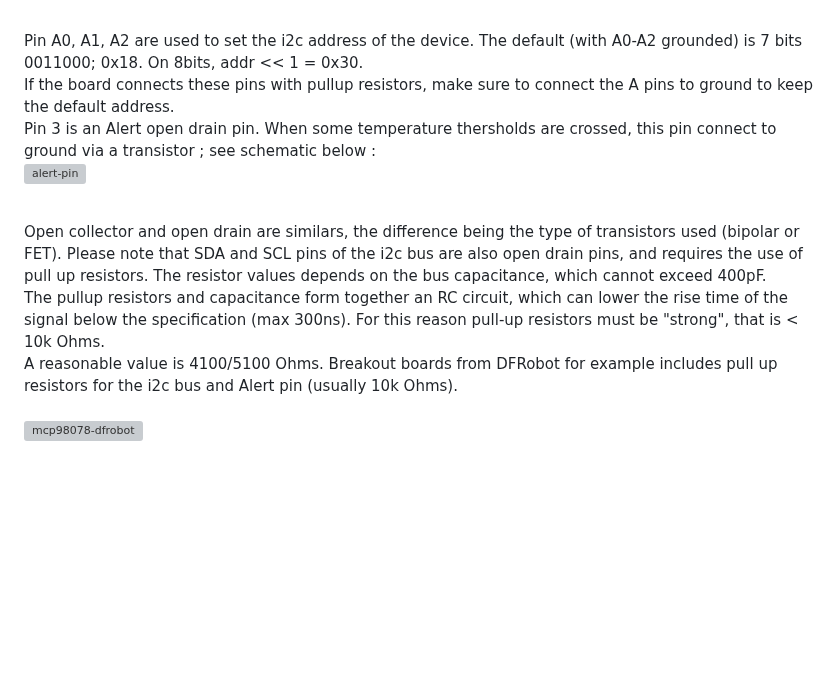
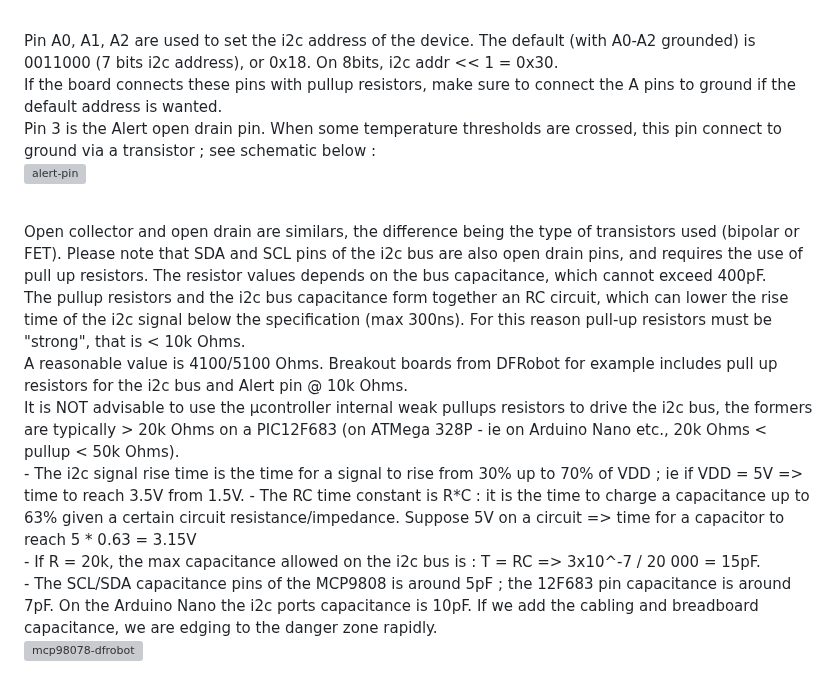
Before and after one commit to dm-cdb/Microchip, a Markdown page: XC8/XC8-mcp9808-serial.X/readme.md, the part around the change. GitHub-like rendering; blank space fills up the shorter version; grey boxes are pictures that could not be loaded.

```diff
--- a/XC8/XC8-mcp9808-serial.X/readme.md
+++ b/XC8/XC8-mcp9808-serial.X/readme.md
@@ -5,18 +5,22 @@ It can operate from a power supply between 2.8V and 5.5V.
 ![mc9808-package](https://github.com/user-attachments/assets/b5b654fa-b373-4e9d-a359-6e45b16ecc39)
 
 <br>
-Pin A0, A1, A2 are used to set the i2c address of the device. The default (with A0-A2 grounded) is 7 bits 0011000; 0x18. On 8bits, addr << 1 = 0x30.<br>
-If the board connects these pins with pullup resistors, make sure to connect the A pins to ground to keep the default address.<br>
-Pin 3 is an Alert open drain pin. When some temperature thersholds are crossed, this pin connect to ground via a transistor ; see schematic below :<br>
+Pin A0, A1, A2 are used to set the i2c address of the device. The default (with A0-A2 grounded) is 0011000 (7 bits i2c address), or 0x18. On 8bits, i2c addr << 1 = 0x30.<br>
+If the board connects these pins with pullup resistors, make sure to connect the A pins to ground if the default address is wanted.<br>
+Pin 3 is the Alert open drain pin. When some temperature thresholds are crossed, this pin connect to ground via a transistor ; see schematic below :<br>
 
 ![alert-pin](https://github.com/user-attachments/assets/0c5989b1-fedd-4d72-90dc-bb281ce021a2)
 
 <br>
 Open collector and open drain are similars, the difference being the type of transistors used (bipolar or FET).
 Please note that SDA and SCL pins of the i2c bus are also open drain pins, and requires the use of pull up resistors. The resistor values depends on the bus capacitance, which cannot exceed 400pF.<br>
-The pullup resistors and capacitance form together an RC circuit, which can lower the rise time of the signal below the specification (max 300ns). For this reason pull-up resistors must be "strong", that is < 10k Ohms.<br>
-A reasonable value is 4100/5100 Ohms. Breakout boards from DFRobot for example includes pull up resistors for the i2c bus and Alert pin (usually 10k Ohms).<br>
-<br>
+The pullup resistors and the i2c bus capacitance form together an RC circuit, which can lower the rise time of the i2c signal below the specification (max 300ns). For this reason pull-up resistors must be "strong", that is < 10k Ohms.<br>
+A reasonable value is 4100/5100 Ohms. Breakout boards from DFRobot for example includes pull up resistors for the i2c bus and Alert pin @ 10k Ohms.<br>
+It is NOT advisable to use the µcontroller internal weak pullups resistors to drive the i2c bus, the formers are typically > 20k Ohms on a PIC12F683 (on ATMega 328P - ie on Arduino Nano etc., 20k Ohms < pullup < 50k Ohms).<br>
+- The i2c signal rise time is the time for a signal to rise from 30% up to 70% of VDD ; ie if VDD = 5V => time to reach 3.5V from 1.5V.
+- The RC time constant is R*C : it is the time to charge a capacitance up to 63% given a certain circuit resistance/impedance. Suppose 5V on a circuit => time for a capacitor to reach 5 * 0.63 = 3.15V<br>
+- If R = 20k, the max capacitance allowed on the i2c bus is : T = RC => 3x10^-7 / 20 000 = 15pF.<br>
+- The SCL/SDA capacitance pins of the MCP9808 is around 5pF ; the 12F683 pin capacitance is around 7pF. On the Arduino Nano the i2c ports capacitance is 10pF. If we add the cabling and breadboard capacitance, we are edging to the danger zone rapidly.<br>
 
 ![mcp98078-dfrobot](https://github.com/user-attachments/assets/c98b53a5-2a34-46bc-bbde-aeed52c89299)
 
```
